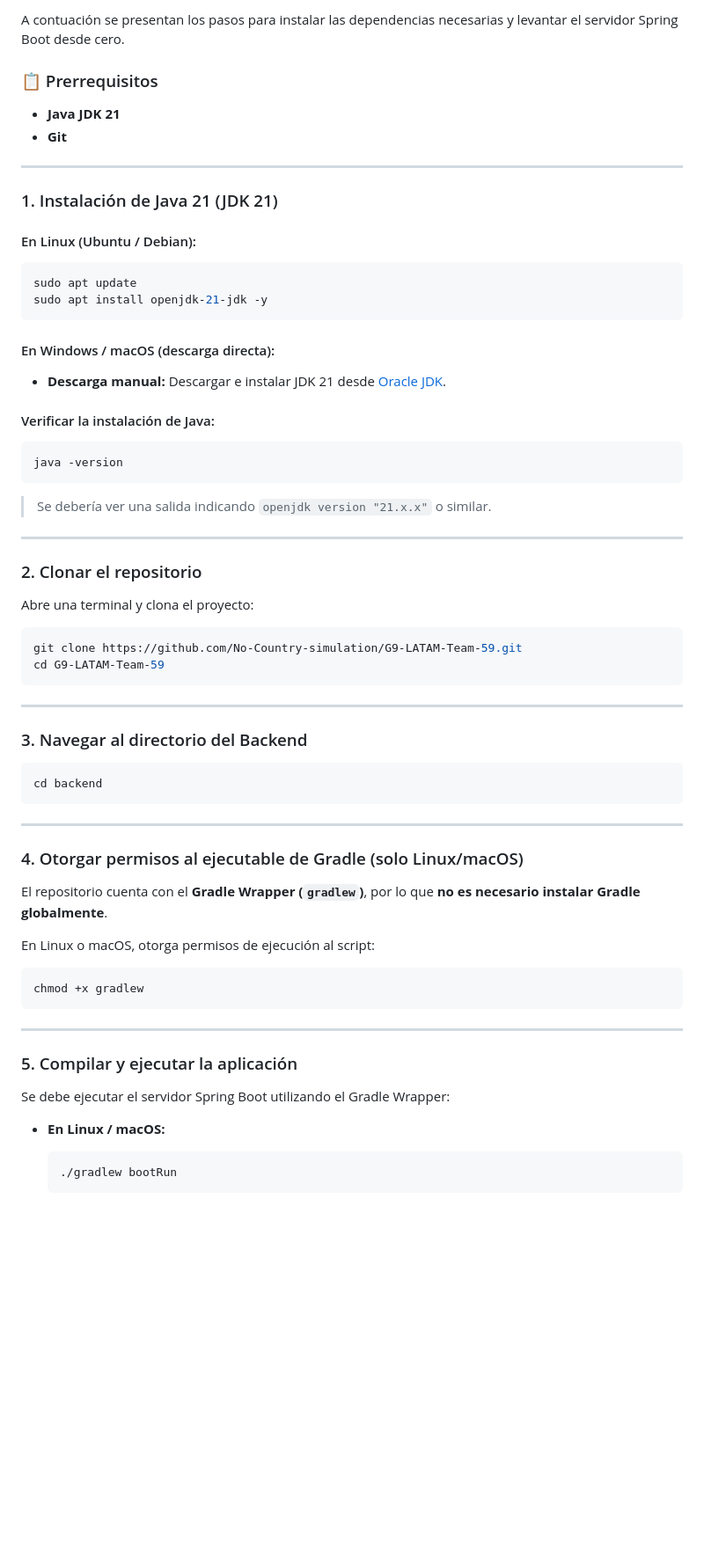
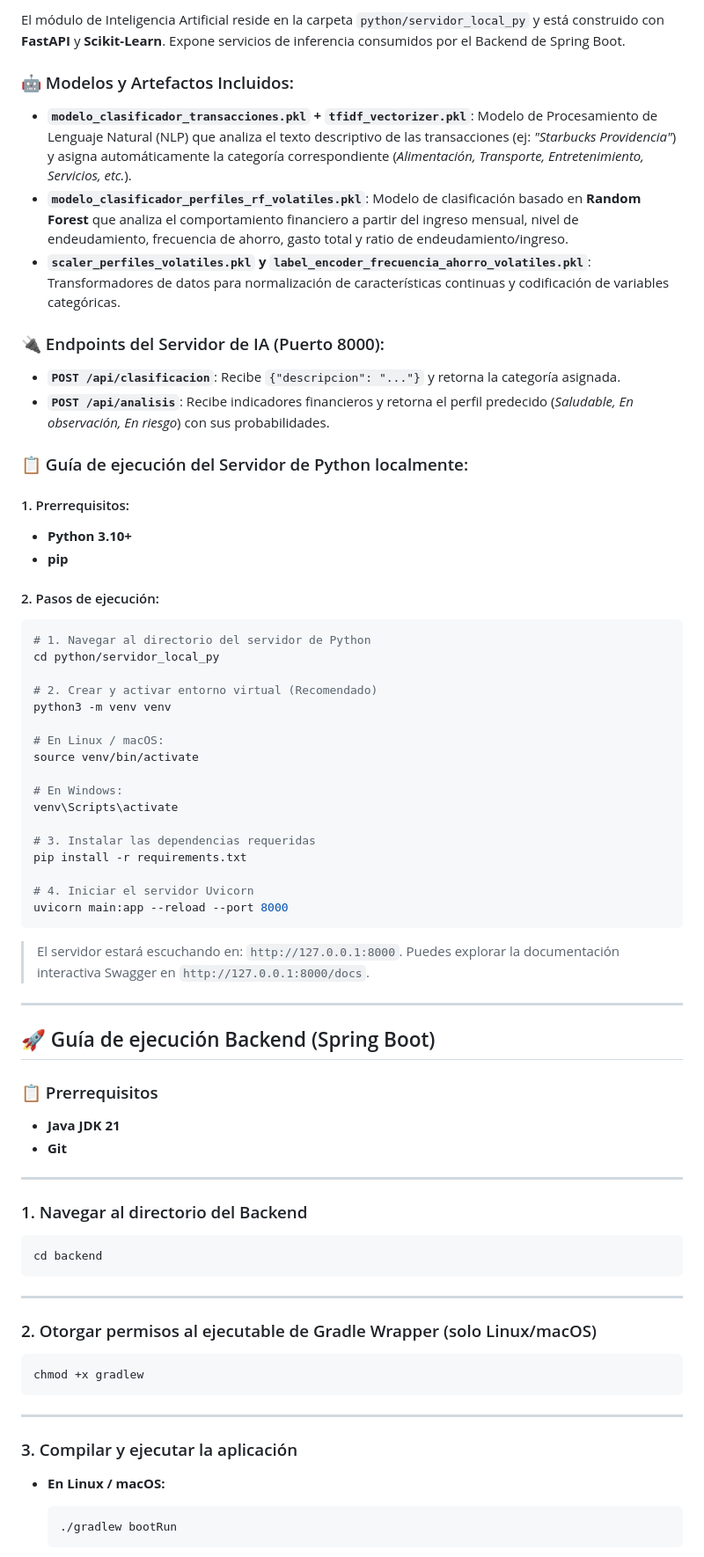
Before and after one commit to No-Country-simulation/G9-LATAM-Team-59, a Markdown page: README.md, the part around one of its changes. Shown at 88% size. Rendered like a GitHub page; blank space fills up the shorter version.

Commit message:
Actualización README

````diff
--- a/README.md
+++ b/README.md
@@ -118,5 +119,46 @@ El MVP se enfoca en un flujo simple de extremo a extremo:
 
-A contuación se presentan los pasos para instalar las dependencias necesarias y levantar el servidor Spring Boot desde cero.
+El módulo de Inteligencia Artificial reside en la carpeta `python/servidor_local_py` y está construido con **FastAPI** y **Scikit-Learn**. Expone servicios de inferencia consumidos por el Backend de Spring Boot.
+
+### 🤖 Modelos y Artefactos Incluidos:
+- **`modelo_clasificador_transacciones.pkl` + `tfidf_vectorizer.pkl`**: Modelo de Procesamiento de Lenguaje Natural (NLP) que analiza el texto descriptivo de las transacciones (ej: *"Starbucks Providencia"*) y asigna automáticamente la categoría correspondiente (*Alimentación, Transporte, Entretenimiento, Servicios, etc.*).
+- **`modelo_clasificador_perfiles_rf_volatiles.pkl`**: Modelo de clasificación basado en **Random Forest** que analiza el comportamiento financiero a partir del ingreso mensual, nivel de endeudamiento, frecuencia de ahorro, gasto total y ratio de endeudamiento/ingreso.
+- **`scaler_perfiles_volatiles.pkl` y `label_encoder_frecuencia_ahorro_volatiles.pkl`**: Transformadores de datos para normalización de características continuas y codificación de variables categóricas.
+
+### 🔌 Endpoints del Servidor de IA (Puerto 8000):
+- **`POST /api/clasificacion`**: Recibe `{"descripcion": "..."}` y retorna la categoría asignada.
+- **`POST /api/analisis`**: Recibe indicadores financieros y retorna el perfil predecido (*Saludable, En observación, En riesgo*) con sus probabilidades.
+
+### 📋 Guía de ejecución del Servidor de Python localmente:
+
+#### 1. Prerrequisitos:
+- **Python 3.10+**
+- **pip**
+
+#### 2. Pasos de ejecución:
+```bash
+# 1. Navegar al directorio del servidor de Python
+cd python/servidor_local_py
+
+# 2. Crear y activar entorno virtual (Recomendado)
+python3 -m venv venv
+
+# En Linux / macOS:
+source venv/bin/activate
+
+# En Windows:
+venv\Scripts\activate
+
+# 3. Instalar las dependencias requeridas
+pip install -r requirements.txt
+
+# 4. Iniciar el servidor Uvicorn
+uvicorn main:app --reload --port 8000
+```
+> El servidor estará escuchando en: `http://127.0.0.1:8000`. Puedes explorar la documentación interactiva Swagger en `http://127.0.0.1:8000/docs`.
+
+---
+
+## 🚀 Guía de ejecución Backend (Spring Boot)
 
 ### 📋 Prerrequisitos
 
@@ -125,41 +167,7 @@ A contuación se presentan los pasos para instalar las dependencias necesarias y
 
 ---
 
-### 1. Instalación de Java 21 (JDK 21)
-
-#### En Linux (Ubuntu / Debian):
-
-```bash
-sudo apt update
-sudo apt install openjdk-21-jdk -y
-```
-
-#### En Windows / macOS (descarga directa):
-
-- **Descarga manual:** Descargar e instalar JDK 21 desde [Oracle JDK](https://www.oracle.com/java/technologies/downloads/#java21).
-
-#### Verificar la instalación de Java:
-
-```bash
-java -version
-```
-
-> Se debería ver una salida indicando `openjdk version "21.x.x"` o similar.
-
----
-
-### 2. Clonar el repositorio
-
-Abre una terminal y clona el proyecto:
-
-```bash
-git clone https://github.com/No-Country-simulation/G9-LATAM-Team-59.git
-cd G9-LATAM-Team-59
-```
-
----
-
-### 3. Navegar al directorio del Backend
+### 1. Navegar al directorio del Backend
 
 ```bash
 cd backend
@@ -167,11 +175,7 @@ cd backend
 
 ---
 
-### 4. Otorgar permisos al ejecutable de Gradle (solo Linux/macOS)
-
-El repositorio cuenta con el **Gradle Wrapper (`gradlew`)**, por lo que **no es necesario instalar Gradle globalmente**.
-
-En Linux o macOS, otorga permisos de ejecución al script:
+### 2. Otorgar permisos al ejecutable de Gradle Wrapper (solo Linux/macOS)
 
 ```bash
 chmod +x gradlew
@@ -179,9 +183,7 @@ chmod +x gradlew
 
 ---
 
-### 5. Compilar y ejecutar la aplicación
-
-Se debe ejecutar el servidor Spring Boot utilizando el Gradle Wrapper:
+### 3. Compilar y ejecutar la aplicación
 
 - **En Linux / macOS:**
 
````
Also changed, not shown: other parts of README.md (+59 -52 lines).
